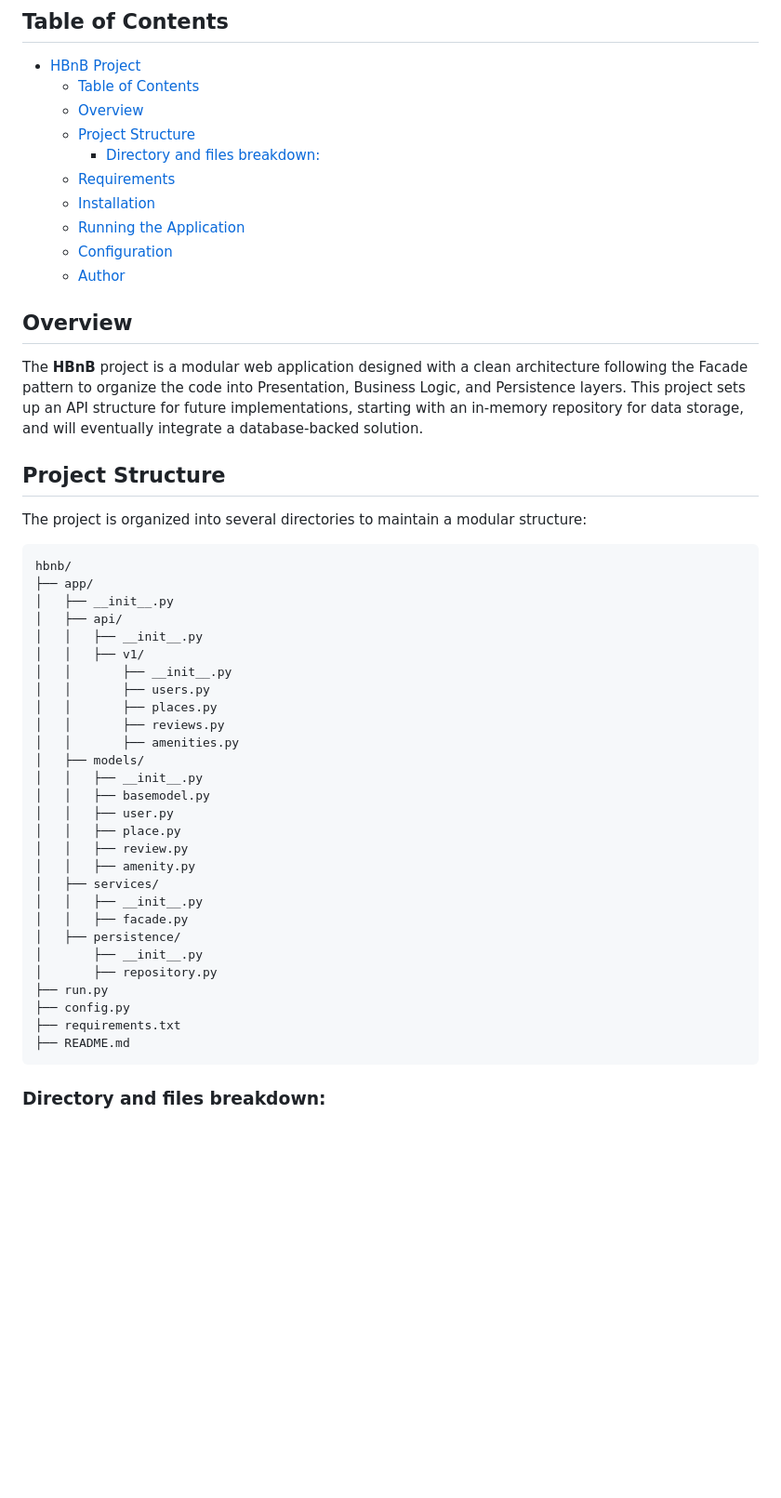
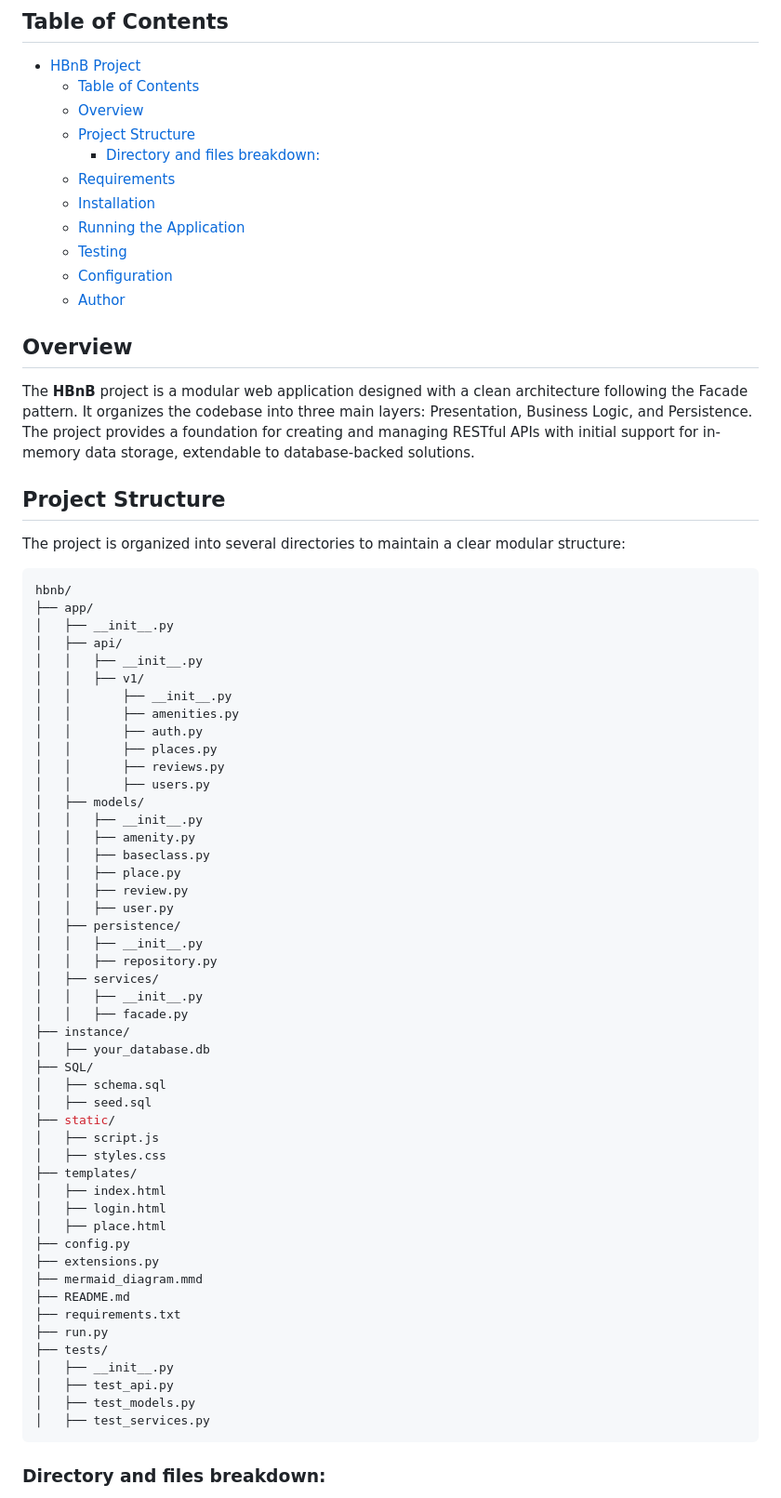
Before and after one commit to Zetrayo/Holberton-school-HBNB, a Markdown page: README.md, the part around the change printed below. Shown: that part at 93% size. Drawn GitHub-style; blank space fills up the shorter version.

Commit message:
[UPDATE] Updating the structire inside of the README.md according to the current structure

````diff
--- a/README.md
+++ b/README.md
@@ -9,17 +9,17 @@
   - [Requirements](#requirements)
   - [Installation](#installation)
   - [Running the Application](#running-the-application)
+  - [Testing](#testing)
   - [Configuration](#configuration)
   - [Author](#author)
 
-
 ## Overview
 
-The **HBnB** project is a modular web application designed with a clean architecture following the Facade pattern to organize the code into Presentation, Business Logic, and Persistence layers. This project sets up an API structure for future implementations, starting with an in-memory repository for data storage, and will eventually integrate a database-backed solution.
+The **HBnB** project is a modular web application designed with a clean architecture following the Facade pattern. It organizes the codebase into three main layers: Presentation, Business Logic, and Persistence. The project provides a foundation for creating and managing RESTful APIs with initial support for in-memory data storage, extendable to database-backed solutions.
 
 ## Project Structure
 
-The project is organized into several directories to maintain a modular structure:
+The project is organized into several directories to maintain a clear modular structure:
 
 ```bash
 hbnb/
@@ -29,27 +29,47 @@ hbnb/
 │   │   ├── __init__.py
 │   │   ├── v1/
 │   │       ├── __init__.py
-│   │       ├── users.py
+│   │       ├── amenities.py
+│   │       ├── auth.py
 │   │       ├── places.py
 │   │       ├── reviews.py
-│   │       ├── amenities.py
+│   │       ├── users.py
 │   ├── models/
 │   │   ├── __init__.py
-│   │   ├── basemodel.py
-│   │   ├── user.py
+│   │   ├── amenity.py
+│   │   ├── baseclass.py
 │   │   ├── place.py
 │   │   ├── review.py
-│   │   ├── amenity.py
+│   │   ├── user.py
+│   ├── persistence/
+│   │   ├── __init__.py
+│   │   ├── repository.py
 │   ├── services/
 │   │   ├── __init__.py
 │   │   ├── facade.py
-│   ├── persistence/
-│       ├── __init__.py
-│       ├── repository.py
+├── instance/
+│   ├── your_database.db
+├── SQL/
+│   ├── schema.sql
+│   ├── seed.sql
+├── static/
+│   ├── script.js
+│   ├── styles.css
+├── templates/
+│   ├── index.html
+│   ├── login.html
+│   ├── place.html
+├── config.py
+├── extensions.py
+├── mermaid_diagram.mmd
+├── README.md
+├── requirements.txt
 ├── run.py
-├── config.py
-├── requirements.txt
-├── README.md
+├── tests/
+│   ├── __init__.py
+│   ├── test_api.py
+│   ├── test_models.py
+│   ├── test_services.py
 ```
 
 ### Directory and files breakdown:
````
Also changed, not shown: other parts of README.md (+77 -71 lines).
